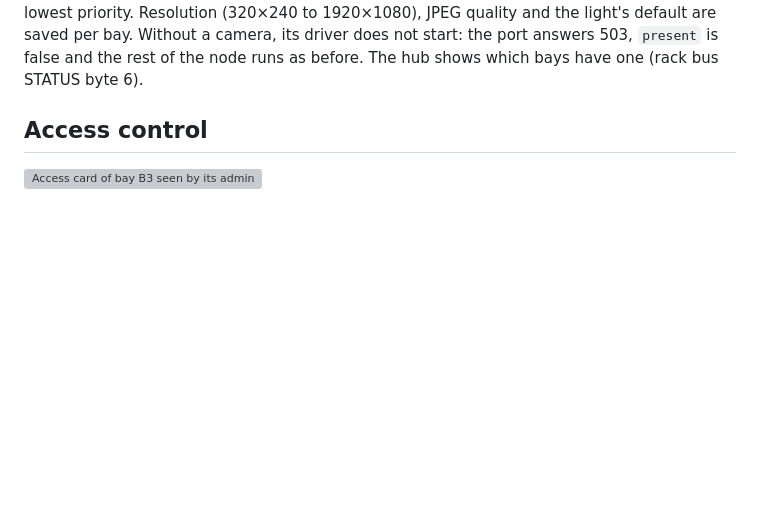
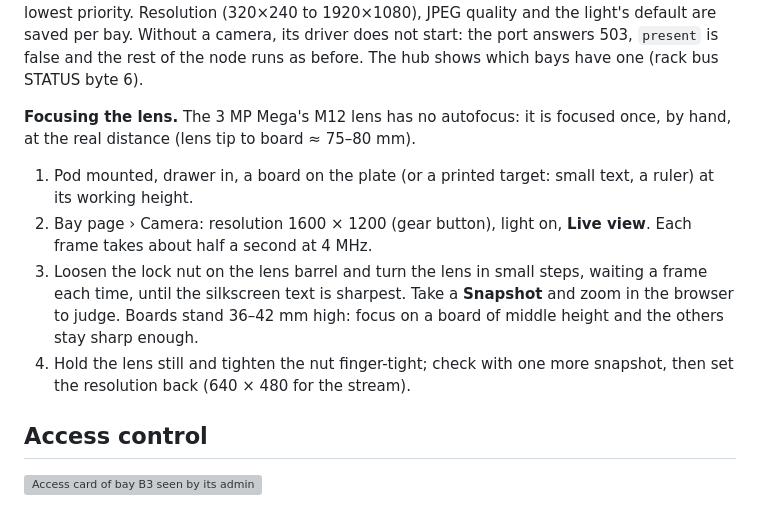
Before and after one commit to kartben/hw-testing-rack, a Markdown page: firmware/README.md, the part around the change. Drawn GitHub-style; blank space fills up the shorter version; grey boxes are pictures that could not be loaded.

Commit message:
Camera: focusing the M12 lens with the live view
The 3 MP Arducam Mega has no autofocus: its M12 lens is turned by hand
once, at the real distance, then locked with its nut.  The steps in
firmware/README.md › Camera, a pointer from the bring-up in assembly.md.

Co-Authored-By: Claude Opus 5.5 <noreply@anthropic.com>

```diff
--- a/firmware/README.md
+++ b/firmware/README.md
@@ -310,6 +310,20 @@ Resolution (320×240 to 1920×1080), JPEG quality and the light's default
 are saved per bay.  Without a camera, its driver does not start: the port
 answers 503, `present` is false and the rest of the node runs as before.
 The hub shows which bays have one (rack bus STATUS byte 6).
+
+**Focusing the lens.**  The 3 MP Mega's M12 lens has no autofocus: it is
+focused once, by hand, at the real distance (lens tip to board ≈ 75–80 mm).
+
+1. Pod mounted, drawer in, a board on the plate (or a printed target:
+   small text, a ruler) at its working height.
+2. Bay page › Camera: resolution 1600 × 1200 (gear button), light on,
+   **Live view**.  Each frame takes about half a second at 4 MHz.
+3. Loosen the lock nut on the lens barrel and turn the lens in small steps,
+   waiting a frame each time, until the silkscreen text is sharpest.  Take a
+   **Snapshot** and zoom in the browser to judge.  Boards stand 36–42 mm
+   high: focus on a board of middle height and the others stay sharp enough.
+4. Hold the lens still and tighten the nut finger-tight; check with one
+   more snapshot, then set the resolution back (640 × 480 for the stream).
 
 ## Access control
 
```
Also changed, not shown: docs/assembly.md (+3 -1 lines).
